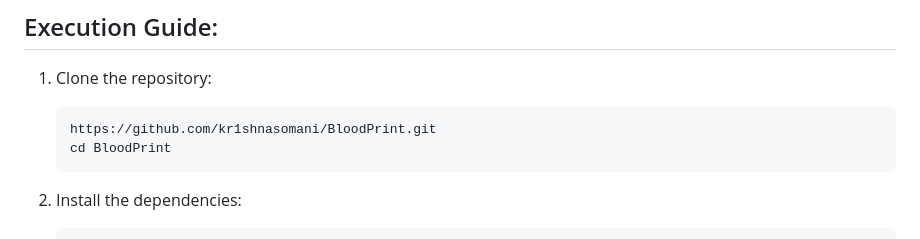
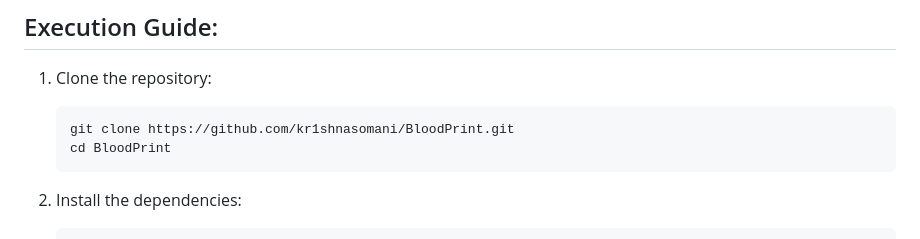
Before and after one commit to kr1shnasomani/BloodPrint, a Markdown page: README.md, the part around the change. Rendered like a GitHub page.

````diff
--- a/README.md
+++ b/README.md
@@ -7,7 +7,7 @@ This project detects blood groups from fingerprint images using deep learning mo
 ## Execution Guide:
 1. Clone the repository:
    ```
-   https://github.com/kr1shnasomani/BloodPrint.git
+   git clone https://github.com/kr1shnasomani/BloodPrint.git
    cd BloodPrint
    ```
 
````
